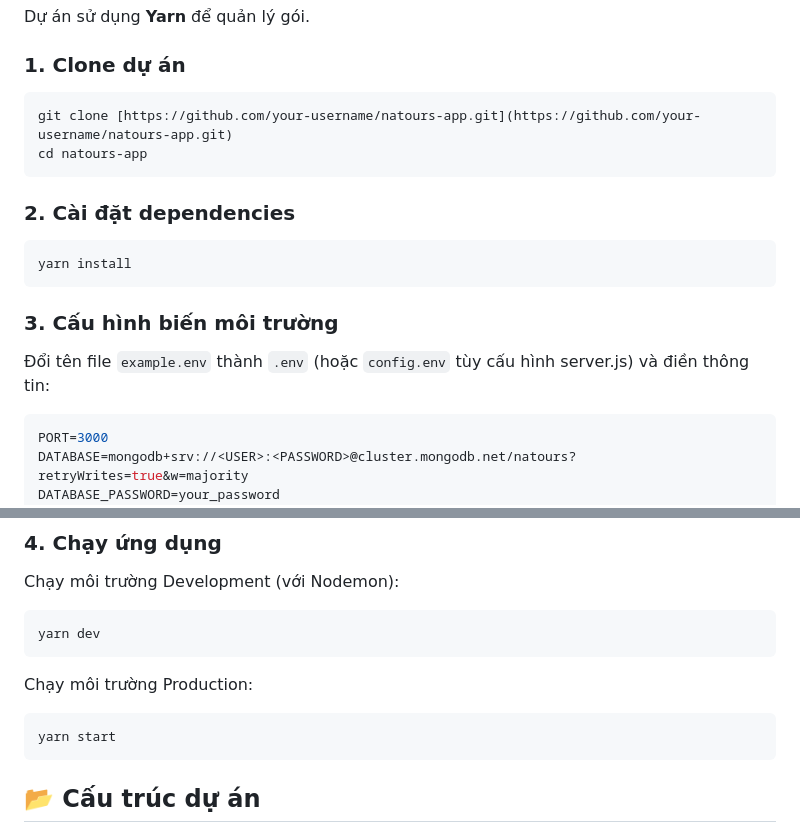
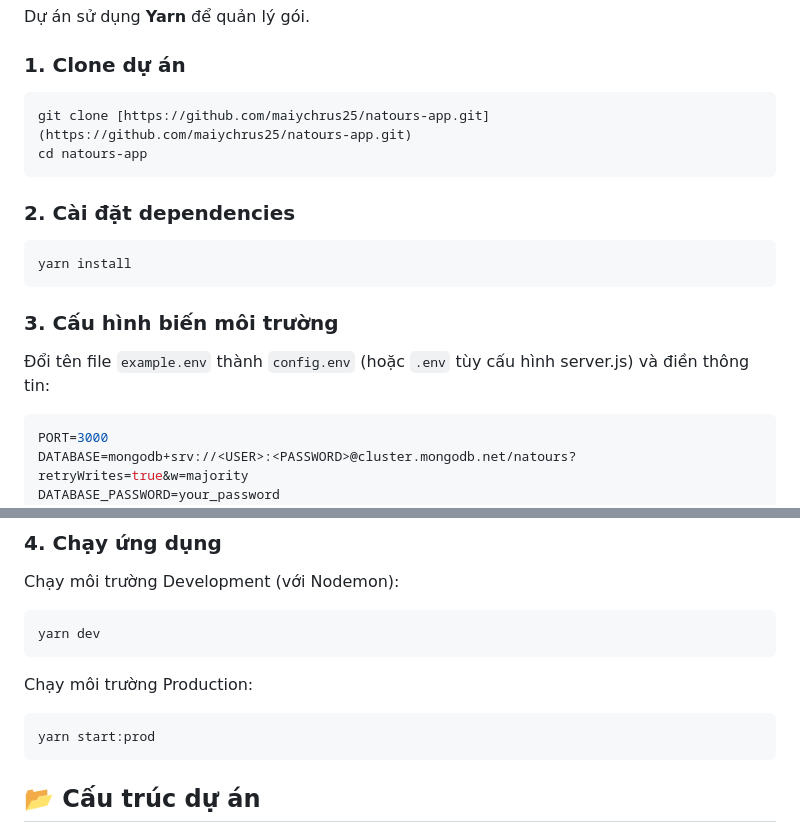
Before and after one commit to maiychrus25/natours-app, a Markdown page: README.md, 2 parts joined by grey strips. Rendered like a GitHub page.

Commit message:
docs(README): update clone URL and environment variable instructions!

````diff
--- a/README.md
+++ b/README.md
@@ -59,7 +59,7 @@ Dự án sử dụng **Yarn** để quản lý gói.
 
 ### 1. Clone dự án
 ```bash
-git clone [https://github.com/your-username/natours-app.git](https://github.com/your-username/natours-app.git)
+git clone [https://github.com/maiychrus25/natours-app.git](https://github.com/maiychrus25/natours-app.git)
 cd natours-app
 ```
 
@@ -69,7 +69,7 @@ yarn install
 ```
 
 ### 3. Cấu hình biến môi trường
-Đổi tên file `example.env` thành `.env` (hoặc `config.env` tùy cấu hình server.js) và điền thông tin:
+Đổi tên file `example.env` thành `config.env` (hoặc `.env` tùy cấu hình server.js) và điền thông tin:
 
 ```env
 PORT=3000
@@ -95,7 +95,7 @@ yarn dev
 
 Chạy môi trường Production:
 ```bash
-yarn start
+yarn start:prod
 ```
 
 ## 📂 Cấu trúc dự án
````
